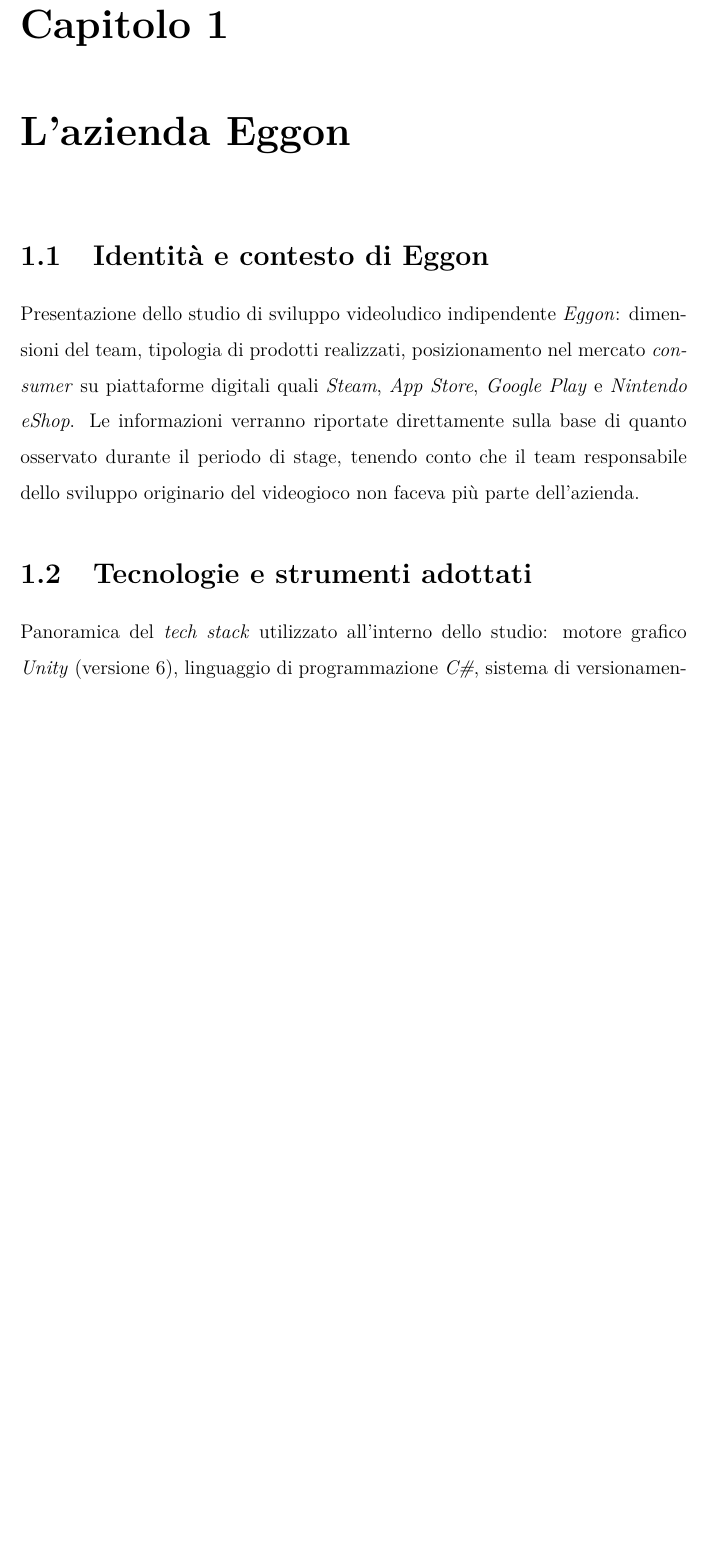
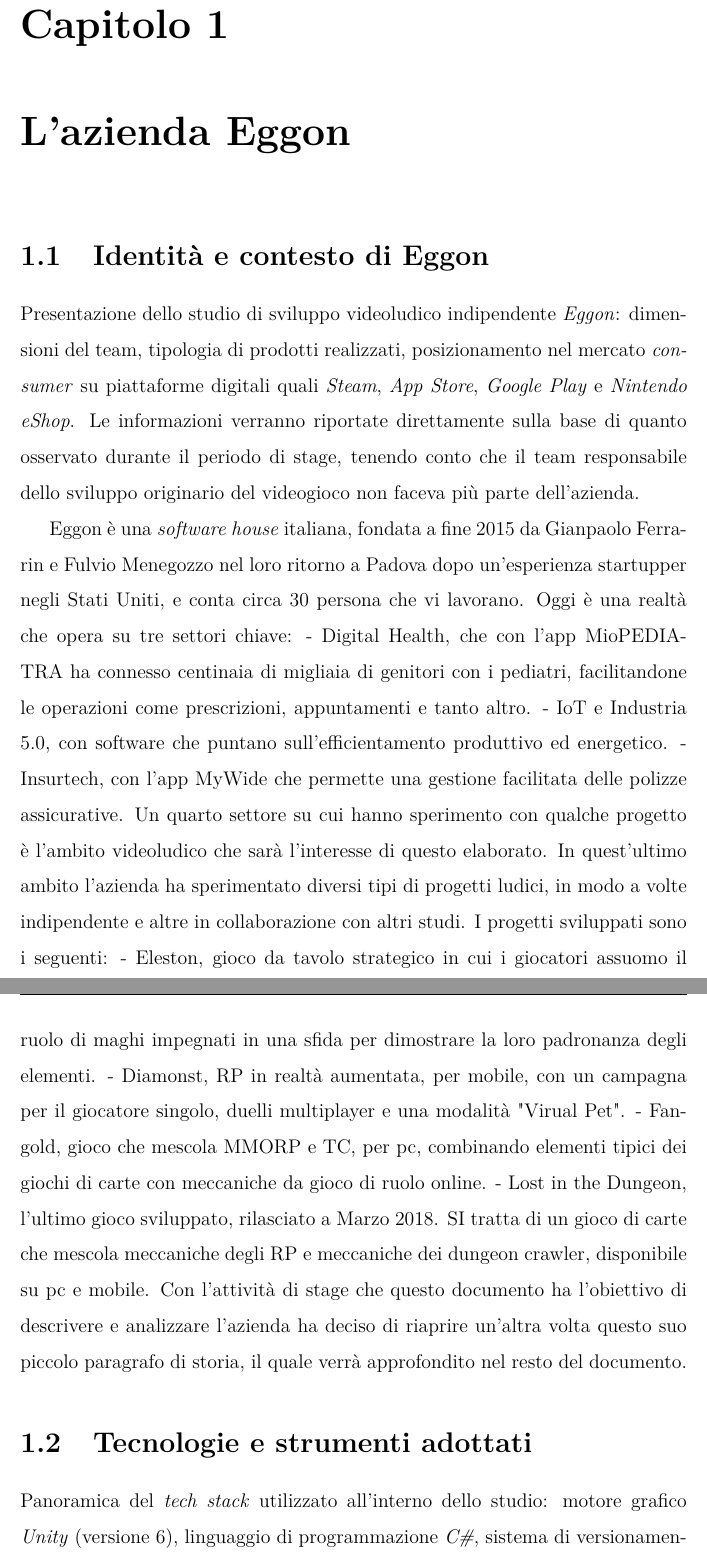
Before and after one commit to NicoSimia/Tesi, a LaTeX thesis (thesis.tex, which reads chapters/1_where.tex): part of page 5 of 14 before the commit and two parts of pages 5 and 6 of 15 after it, the two joined at a grey line, cut so that both start at the same text, the shorter picture padded with empty space. Compiled offline with pdfLaTeX.

Commit message:
1.1 done

```diff
--- a/chapters/1_where.tex
+++ b/chapters/1_where.tex
@@ -4,6 +4,21 @@
 \section{Identità e contesto di Eggon}
 
 Presentazione dello studio di sviluppo videoludico indipendente \textit{Eggon}: dimensioni del team, tipologia di prodotti realizzati, posizionamento nel mercato \textit{consumer} su piattaforme digitali quali \textit{Steam}, \textit{App Store}, \textit{Google Play} e \textit{Nintendo eShop}. Le informazioni verranno riportate direttamente sulla base di quanto osservato durante il periodo di stage, tenendo conto che il team responsabile dello sviluppo originario del videogioco non faceva più parte dell'azienda.
+
+Eggon è una \textit{software house} italiana, fondata a fine 2015 da Gianpaolo Ferrarin e Fulvio Menegozzo nel loro ritorno a Padova dopo un'esperienza
+startupper negli Stati Uniti, e conta circa 30 persona che vi lavorano.
+Oggi è una realtà che opera su tre settori chiave:
+- Digital Health, che con l'app MioPEDIATRA ha connesso centinaia di migliaia di genitori con i pediatri, facilitandone le operazioni come prescrizioni, appuntamenti e tanto altro.
+- IoT e Industria 5.0, con software che puntano sull'efficientamento produttivo ed energetico.
+- Insurtech, con l'app MyWide che permette una gestione facilitata delle polizze assicurative.
+Un quarto settore su cui hanno sperimento con qualche progetto è l'ambito videoludico che sarà l'interesse di questo elaborato.
+In quest'ultimo ambito l'azienda ha sperimentato diversi tipi di progetti ludici, in modo a volte indipendente e altre in collaborazione con altri studi.
+I progetti sviluppati sono i seguenti:
+- Eleston, gioco da tavolo strategico in cui i giocatori assuomo il ruolo di maghi impegnati in una sfida per dimostrare la loro padronanza degli elementi.
+- Diamonst, RP in realtà aumentata, per mobile, con un campagna per il giocatore singolo, duelli multiplayer e una modalità "Virual Pet".
+- Fangold, gioco che mescola MMORP e TC, per pc, combinando elementi tipici dei giochi di carte con meccaniche da gioco di ruolo online.
+- Lost in the Dungeon, l'ultimo gioco sviluppato, rilasciato a Marzo 2018. SI tratta di un gioco di carte che mescola meccaniche degli RP e meccaniche dei dungeon crawler, disponibile su pc e mobile.
+Con l'attività di stage che questo documento ha l'obiettivo di descrivere e analizzare l'azienda ha deciso di riaprire un'altra volta questo suo piccolo paragrafo di storia, il quale verrà approfondito nel resto del documento.
 
 \section{Tecnologie e strumenti adottati}
 
```
